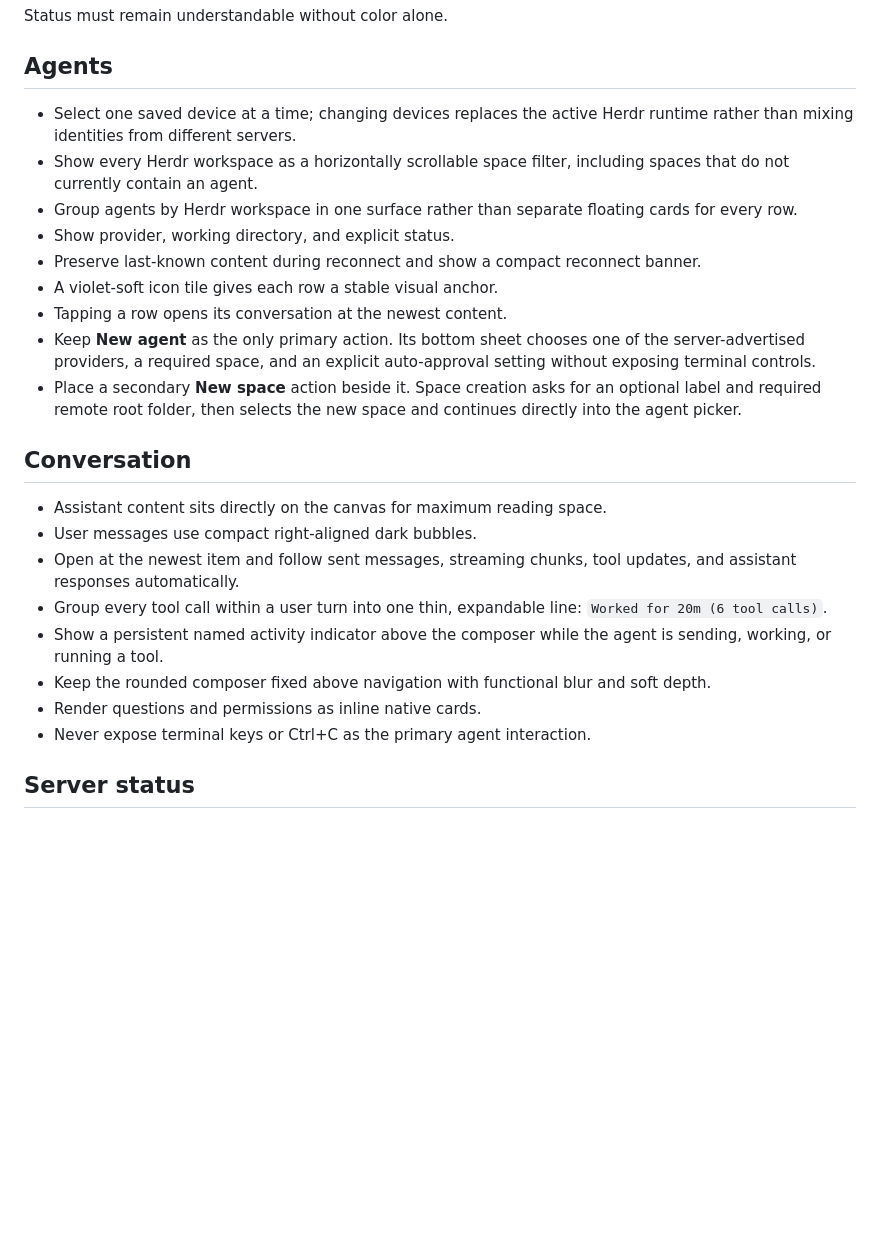
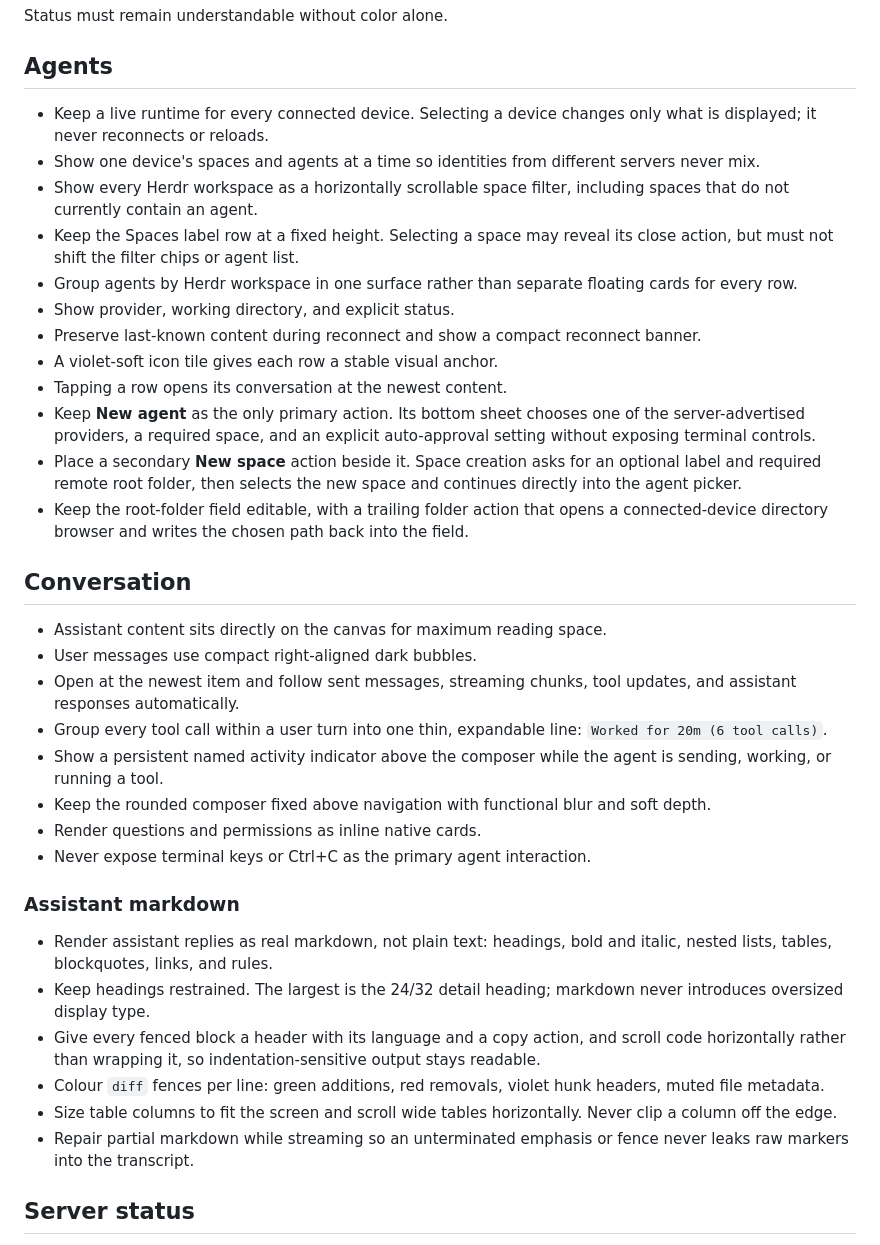
Before and after one commit to ljxw88/remodr-client, a Markdown page: DESIGN.md, the part around the change. GitHub-like rendering; blank space fills up the shorter version.

Commit message:
docs: record markdown and multi-device design rules
Describe how assistant markdown is rendered, that a runtime stays live
for every connected device, and the layout rules for the space close
action and the root-folder browser.

Co-authored-by: Copilot <223556219+Copilot@users.noreply.github.com>

```diff
--- a/DESIGN.md
+++ b/DESIGN.md
@@ -139,10 +139,14 @@ Status must remain understandable without color alone.
 
 ## Agents
 
-- Select one saved device at a time; changing devices replaces the active Herdr
-  runtime rather than mixing identities from different servers.
+- Keep a live runtime for every connected device. Selecting a device changes
+  only what is displayed; it never reconnects or reloads.
+- Show one device's spaces and agents at a time so identities from different
+  servers never mix.
 - Show every Herdr workspace as a horizontally scrollable space filter,
   including spaces that do not currently contain an agent.
+- Keep the Spaces label row at a fixed height. Selecting a space may reveal its
+  close action, but must not shift the filter chips or agent list.
 - Group agents by Herdr workspace in one surface rather than separate floating
   cards for every row.
 - Show provider, working directory, and explicit status.
@@ -156,6 +160,9 @@ Status must remain understandable without color alone.
 - Place a secondary **New space** action beside it. Space creation asks for an
   optional label and required remote root folder, then selects the new space
   and continues directly into the agent picker.
+- Keep the root-folder field editable, with a trailing folder action that opens
+  a connected-device directory browser and writes the chosen path back into
+  the field.
 
 ## Conversation
 
@@ -171,6 +178,22 @@ Status must remain understandable without color alone.
   soft depth.
 - Render questions and permissions as inline native cards.
 - Never expose terminal keys or Ctrl+C as the primary agent interaction.
+
+### Assistant markdown
+
+- Render assistant replies as real markdown, not plain text: headings, bold and
+  italic, nested lists, tables, blockquotes, links, and rules.
+- Keep headings restrained. The largest is the 24/32 detail heading; markdown
+  never introduces oversized display type.
+- Give every fenced block a header with its language and a copy action, and
+  scroll code horizontally rather than wrapping it, so indentation-sensitive
+  output stays readable.
+- Colour `diff` fences per line: green additions, red removals, violet hunk
+  headers, muted file metadata.
+- Size table columns to fit the screen and scroll wide tables horizontally.
+  Never clip a column off the edge.
+- Repair partial markdown while streaming so an unterminated emphasis or fence
+  never leaks raw markers into the transcript.
 
 ## Server status
 
```
